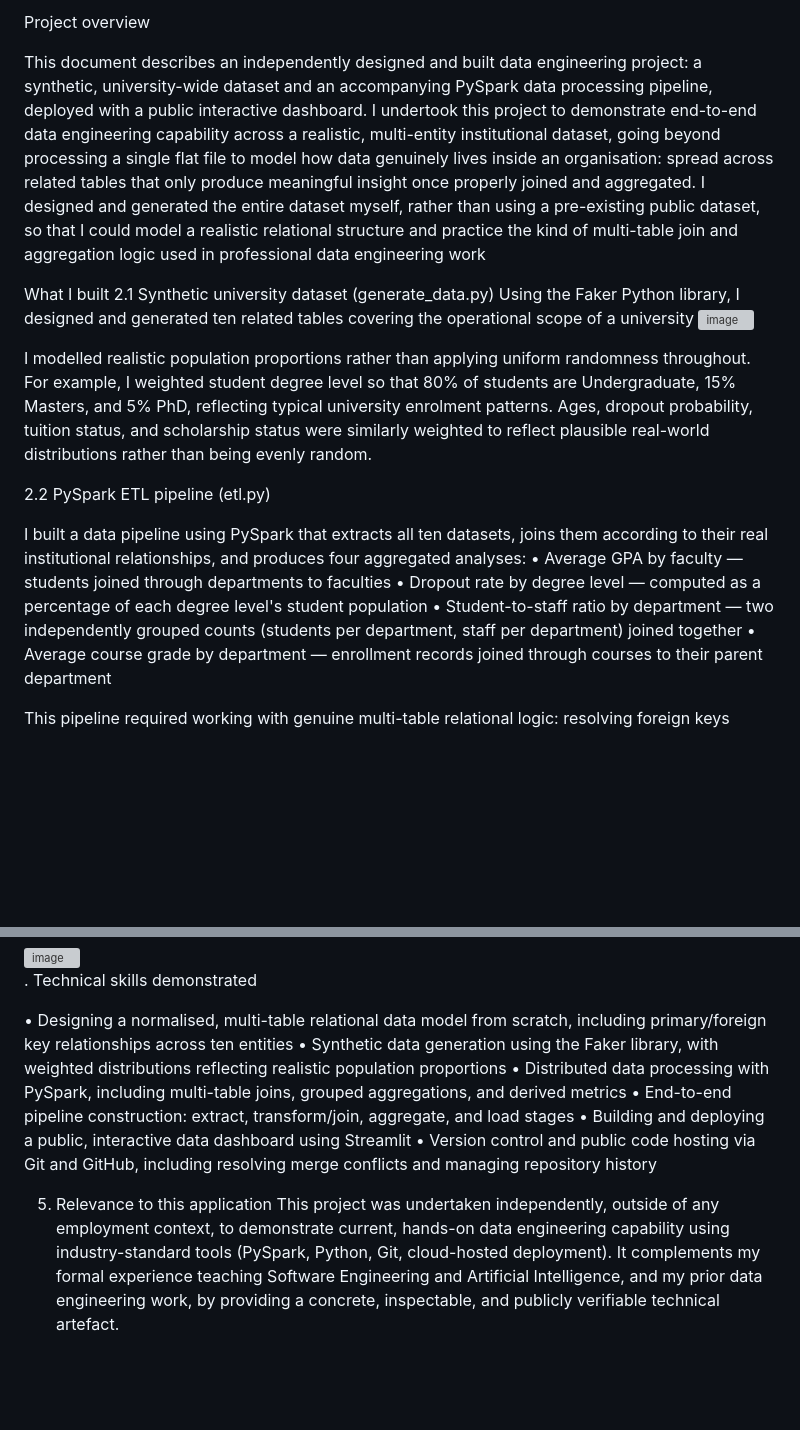
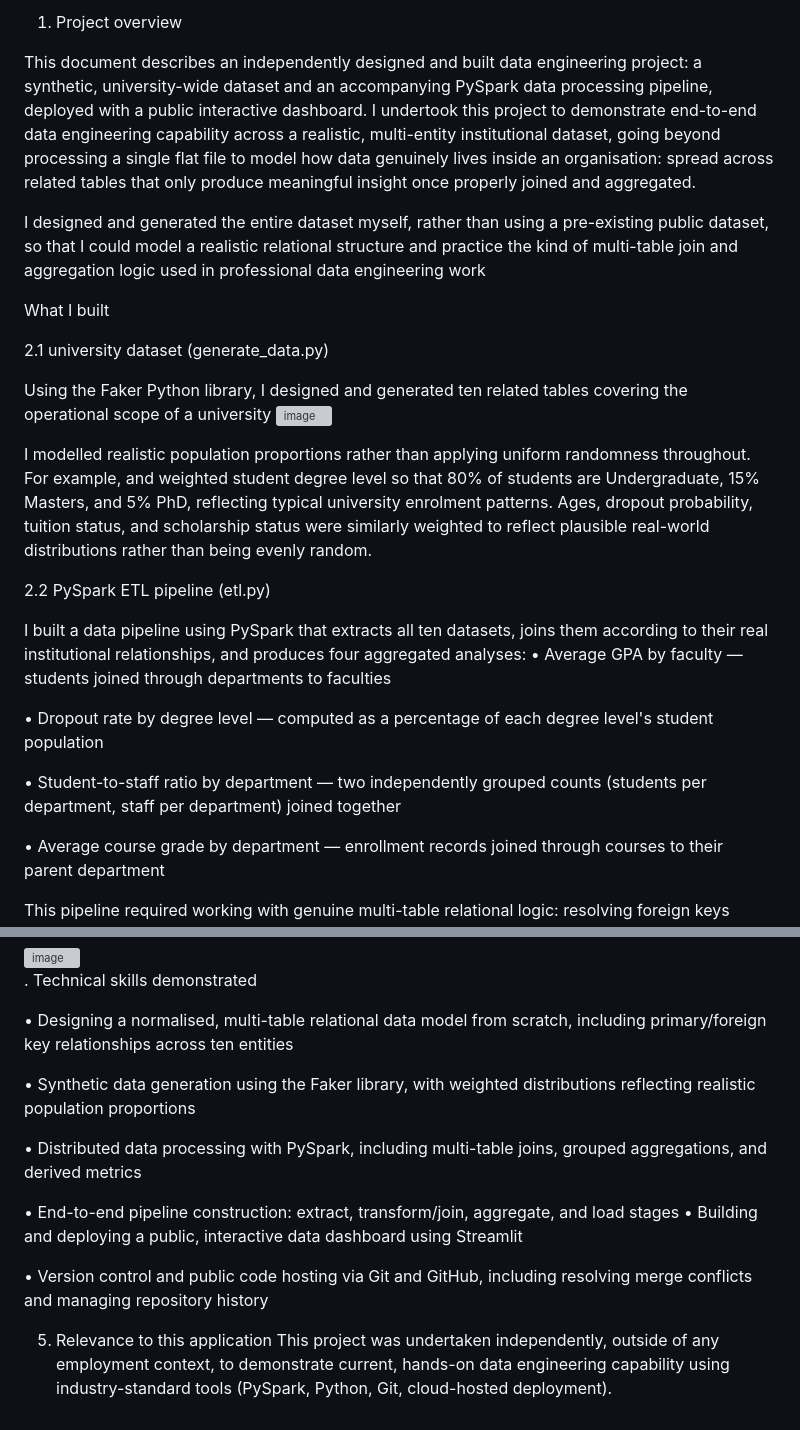
Before and after one commit to JulietChinenyeDuru/university-data-pipeline, a Markdown page: README.md, 2 parts joined by grey strips. Drawn GitHub-style; blank space fills up the shorter version; grey boxes are pictures that could not be loaded.

```diff
--- a/README.md
+++ b/README.md
@@ -1,21 +1,27 @@
-Project overview
+1. Project overview
 
 This document describes an independently designed and built data engineering project: a synthetic, university-wide dataset and an accompanying PySpark data processing pipeline, deployed with a public interactive dashboard. I undertook this project to demonstrate end-to-end data engineering capability across a realistic, multi-entity institutional dataset, going beyond processing a single flat file to model how data genuinely lives inside an organisation: spread across related tables that only produce meaningful insight once properly joined and aggregated.
+
 I designed and generated the entire dataset myself, rather than using a pre-existing public dataset, so that I could model a realistic relational structure and practice the kind of multi-table join and aggregation logic used in professional data engineering work
 
 What I built
-2.1 Synthetic university dataset (generate_data.py)
+
+2.1 university dataset (generate_data.py)
+
 Using the Faker Python library, I designed and generated ten related tables covering the operational scope of a university
 <img width="777" height="516" alt="image" src="https://github.com/user-attachments/assets/500b23a6-eeeb-4a22-99dd-1459cc030f90" />
 
-I modelled realistic population proportions rather than applying uniform randomness throughout. For example, I weighted student degree level so that 80% of students are Undergraduate, 15% Masters, and 5% PhD, reflecting typical university enrolment patterns. Ages, dropout probability, tuition status, and scholarship status were similarly weighted to reflect plausible real-world distributions rather than being evenly random.
+I modelled realistic population proportions rather than applying uniform randomness throughout. For example, and weighted student degree level so that 80% of students are Undergraduate, 15% Masters, and 5% PhD, reflecting typical university enrolment patterns. Ages, dropout probability, tuition status, and scholarship status were similarly weighted to reflect plausible real-world distributions rather than being evenly random.
 
 2.2 PySpark ETL pipeline (etl.py)
 
 I built a data pipeline using PySpark that extracts all ten datasets, joins them according to their real institutional relationships, and produces four aggregated analyses:
 •	Average GPA by faculty — students joined through departments to faculties
+
 •	Dropout rate by degree level — computed as a percentage of each degree level's student population
+
 •	Student-to-staff ratio by department — two independently grouped counts (students per department, staff per department) joined together
+
 •	Average course grade by department — enrollment records joined through courses to their parent department
 
 This pipeline required working with genuine multi-table relational logic: resolving foreign keys between tables (department_id, faculty_id, course_code), grouping and aggregating at different levels of granularity, and joining previously independent aggregations back together (as in the student-to-staff ratio calculation).
@@ -34,11 +40,16 @@ Running the pipeline against the generated dataset produced the following findin
 . Technical skills demonstrated
 
 •	Designing a normalised, multi-table relational data model from scratch, including primary/foreign key relationships across ten entities
+
 •	Synthetic data generation using the Faker library, with weighted distributions reflecting realistic population proportions
+
 •	Distributed data processing with PySpark, including multi-table joins, grouped aggregations, and derived metrics
+
+
 •	End-to-end pipeline construction: extract, transform/join, aggregate, and load stages
 •	Building and deploying a public, interactive data dashboard using Streamlit
+
 •	Version control and public code hosting via Git and GitHub, including resolving merge conflicts and managing repository history
 
 5. Relevance to this application
-This project was undertaken independently, outside of any employment context, to demonstrate current, hands-on data engineering capability using industry-standard tools (PySpark, Python, Git, cloud-hosted deployment). It complements my formal experience teaching Software Engineering and Artificial Intelligence, and my prior data engineering work, by providing a concrete, inspectable, and publicly verifiable technical artefact.
+This project was undertaken independently, outside of any employment context, to demonstrate current, hands-on data engineering capability using industry-standard tools (PySpark, Python, Git, cloud-hosted deployment).
```
